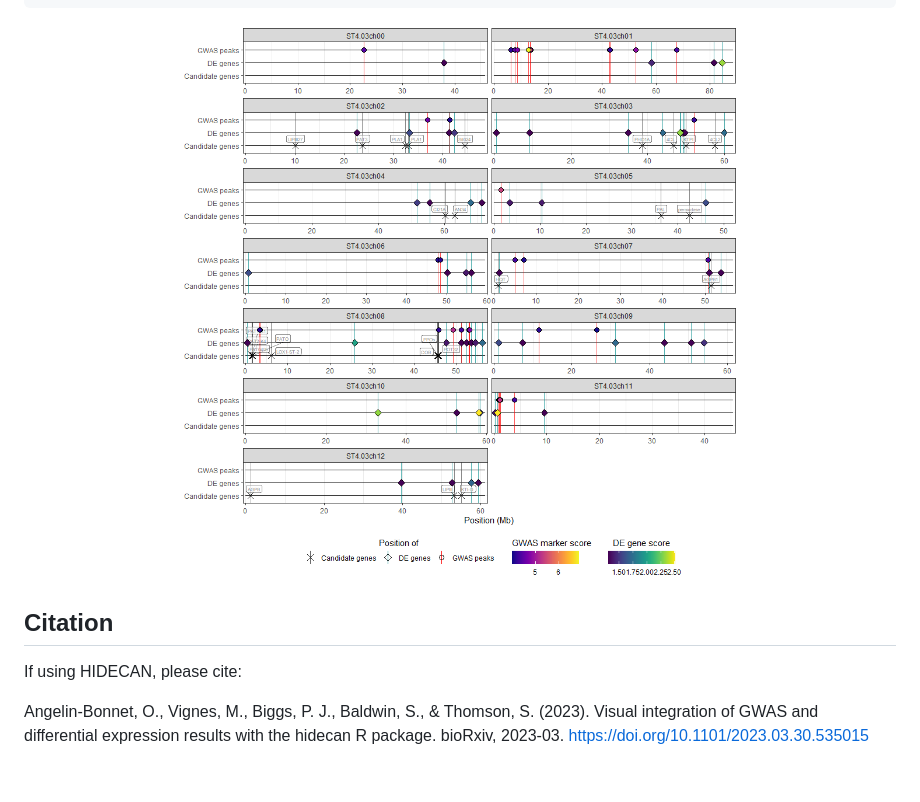
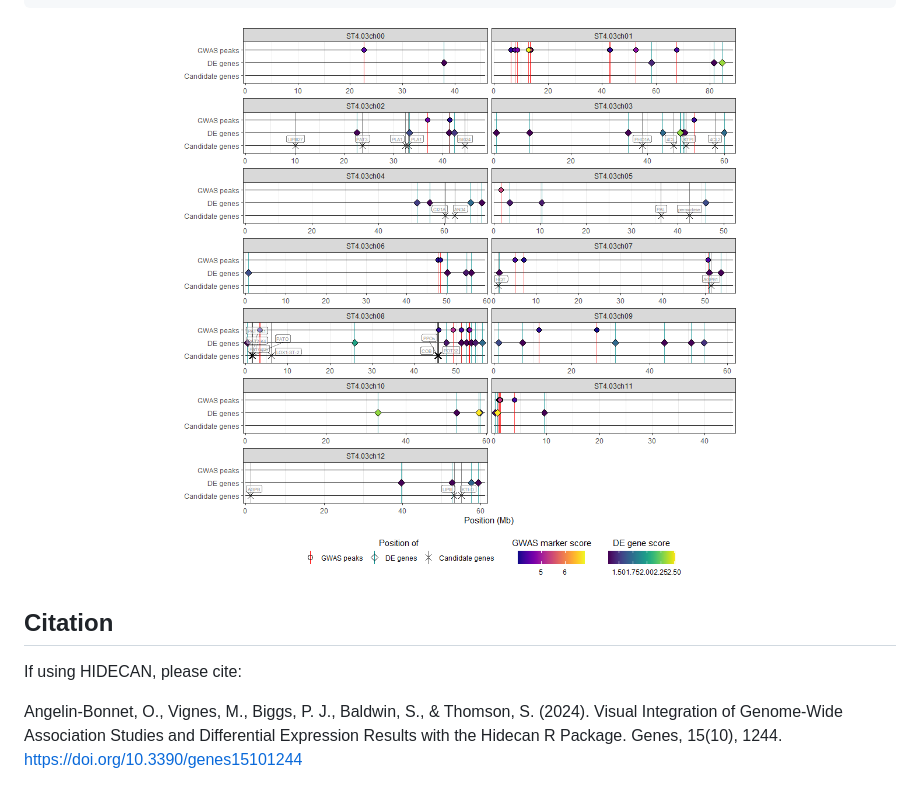
Before and after one commit to PlantandFoodResearch/hidecan, a Markdown page: README.md, the part around the change. GitHub-like rendering; pictures changed too: man/figures/README-brief-example-hidecan-plot-1.png.

```diff
--- a/README.md
+++ b/README.md
@@ -75,6 +75,6 @@ hidecan_plot(
 If using HIDECAN, please cite:
 
 Angelin-Bonnet, O., Vignes, M., Biggs, P. J., Baldwin, S., & Thomson, S.
-(2023). Visual integration of GWAS and differential expression results
-with the hidecan R package. bioRxiv, 2023-03.
-<https://doi.org/10.1101/2023.03.30.535015>
+(2024). Visual Integration of Genome-Wide Association Studies and
+Differential Expression Results with the Hidecan R Package. Genes,
+15(10), 1244. <https://doi.org/10.3390/genes15101244>
```
